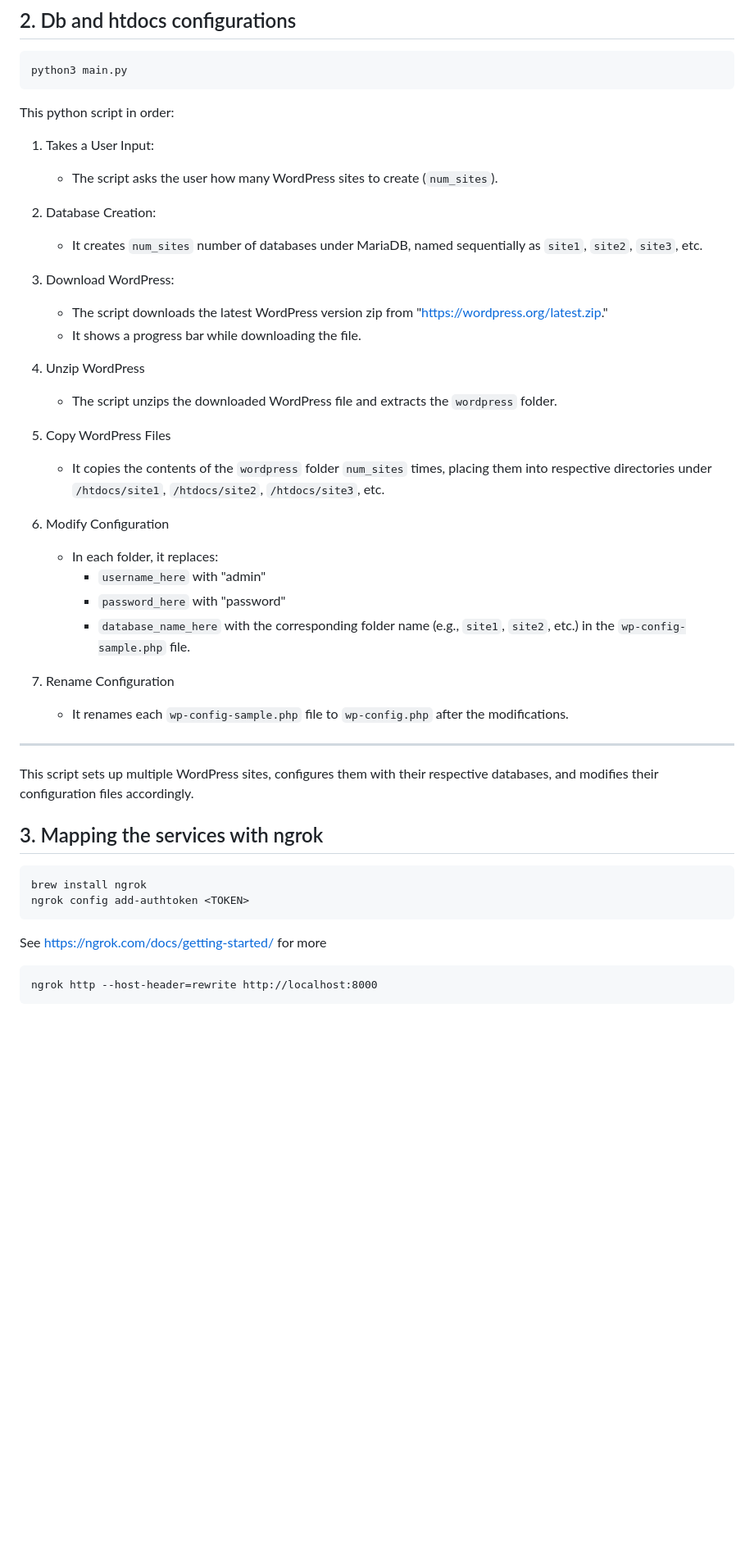
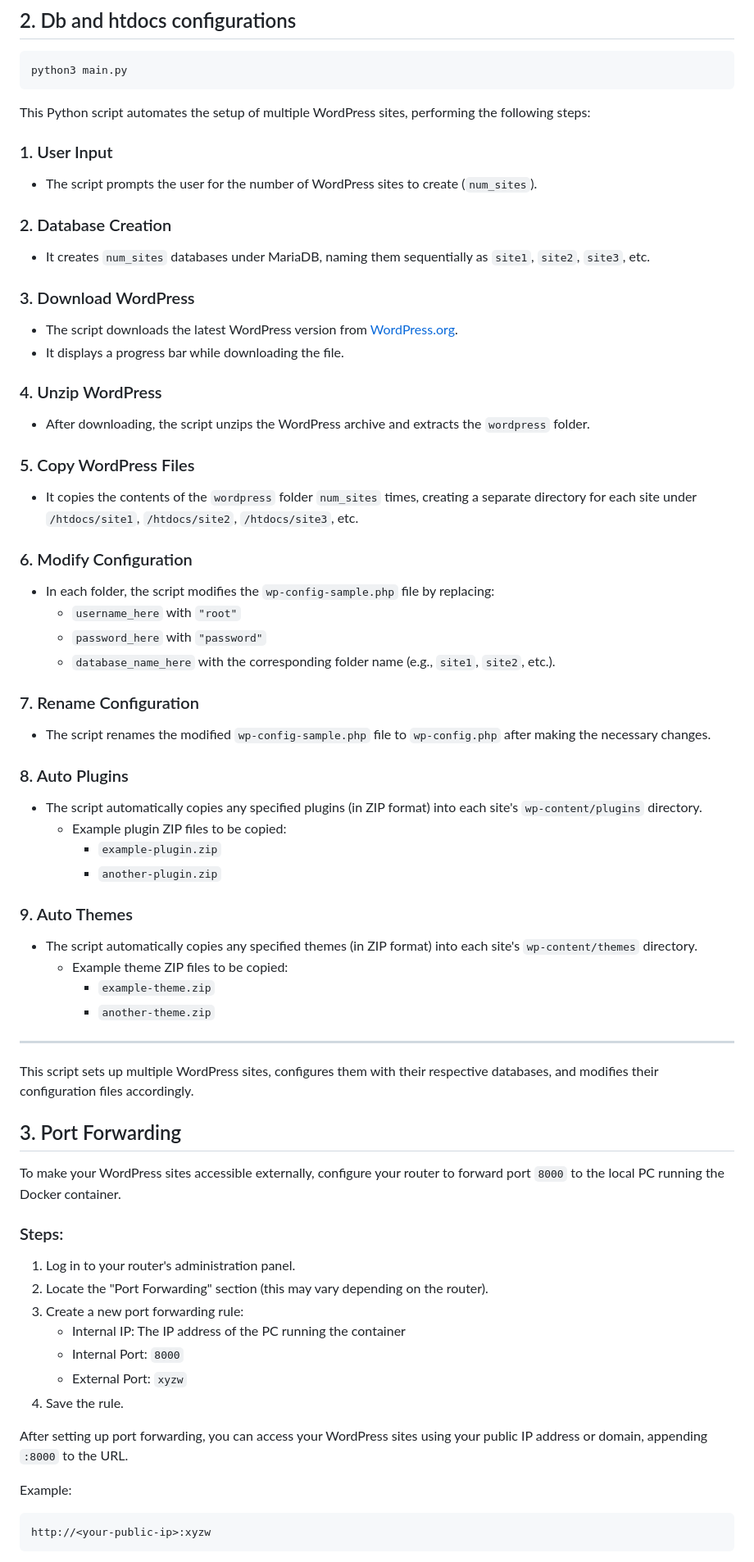
Before and after one commit to danielemaddaluno/school-wp, a Markdown page: README.md, the part around the change printed below. Shown: that part at 82% size. Rendered like a GitHub page; blank space fills up the shorter version.

````diff
--- a/README.md
+++ b/README.md
@@ -29,47 +29,65 @@ This setup allows you to run a PHP web application with a MariaDB backend, easil
 ```
 python3 main.py
 ```
-This python script in order:
+This Python script automates the setup of multiple WordPress sites, performing the following steps:
 
-1. Takes a User Input:
-    - The script asks the user how many WordPress sites to create (`num_sites`).
+### 1. User Input
+   - The script prompts the user for the number of WordPress sites to create (`num_sites`).
 
+### 2. Database Creation
+   - It creates `num_sites` databases under MariaDB, naming them sequentially as `site1`, `site2`, `site3`, etc.
 
-2. Database Creation:
-    - It creates `num_sites` number of databases under MariaDB, named sequentially as `site1`, `site2`, `site3`, etc.
+### 3. Download WordPress
+   - The script downloads the latest WordPress version from [WordPress.org](https://wordpress.org/latest.zip).
+   - It displays a progress bar while downloading the file.
 
-3. Download WordPress:
-   - The script downloads the latest WordPress version zip from "https://wordpress.org/latest.zip."
-   - It shows a progress bar while downloading the file.
+### 4. Unzip WordPress
+   - After downloading, the script unzips the WordPress archive and extracts the `wordpress` folder.
 
-4. Unzip WordPress
-   - The script unzips the downloaded WordPress file and extracts the `wordpress` folder.
+### 5. Copy WordPress Files
+   - It copies the contents of the `wordpress` folder `num_sites` times, creating a separate directory for each site under `/htdocs/site1`, `/htdocs/site2`, `/htdocs/site3`, etc.
 
-5. Copy WordPress Files
-   - It copies the contents of the `wordpress` folder `num_sites` times, placing them into respective directories under `/htdocs/site1`, `/htdocs/site2`, `/htdocs/site3`, etc.
+### 6. Modify Configuration
+   - In each folder, the script modifies the `wp-config-sample.php` file by replacing:
+     - `username_here` with `"root"`
+     - `password_here` with `"password"`
+     - `database_name_here` with the corresponding folder name (e.g., `site1`, `site2`, etc.).
 
-6. Modify Configuration
-   - In each folder, it replaces:
-     - `username_here` with "admin"
-     - `password_here` with "password"
-     - `database_name_here` with the corresponding folder name (e.g., `site1`, `site2`, etc.) in the `wp-config-sample.php` file.
+### 7. Rename Configuration
+   - The script renames the modified `wp-config-sample.php` file to `wp-config.php` after making the necessary changes.
 
-7. Rename Configuration
-   - It renames each `wp-config-sample.php` file to `wp-config.php` after the modifications.
+### 8. Auto Plugins
+   - The script automatically copies any specified plugins (in ZIP format) into each site's `wp-content/plugins` directory.
+     - Example plugin ZIP files to be copied:
+       - `example-plugin.zip`
+       - `another-plugin.zip`
+
+### 9. Auto Themes
+   - The script automatically copies any specified themes (in ZIP format) into each site's `wp-content/themes` directory.
+     - Example theme ZIP files to be copied:
+       - `example-theme.zip`
+       - `another-theme.zip`
 
 ---
 
 This script sets up multiple WordPress sites, configures them with their respective databases, and modifies their configuration files accordingly.
 
+## 3. Port Forwarding
+To make your WordPress sites accessible externally, configure your router to forward port `8000` to the local PC running the Docker container.
 
-## 3. Mapping the services with ngrok
+### Steps:
+1. Log in to your router's administration panel.
+2. Locate the "Port Forwarding" section (this may vary depending on the router).
+3. Create a new port forwarding rule:
+    - Internal IP: The IP address of the PC running the container
+    - Internal Port: `8000`
+    - External Port: `xyzw`
+4. Save the rule.
+
+After setting up port forwarding, you can access your WordPress sites using your public IP address or domain, appending `:8000` to the URL.
+
+Example:
 ```
-brew install ngrok
-ngrok config add-authtoken <TOKEN>
-```
-See https://ngrok.com/docs/getting-started/ for more
-
-```
-ngrok http --host-header=rewrite http://localhost:8000
+http://<your-public-ip>:xyzw
 ```
 
````
Also changed, not shown: other parts of README.md (+25 -4 lines).
